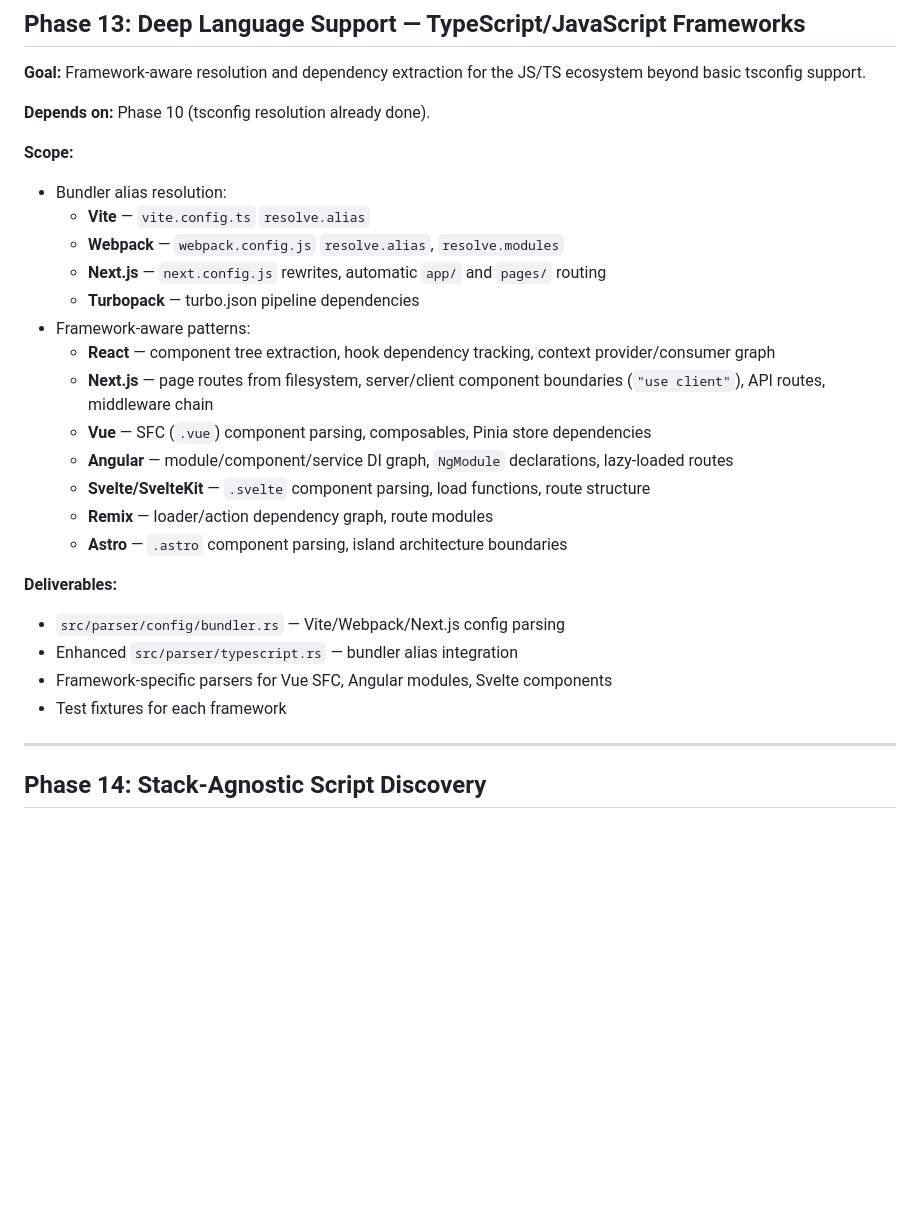
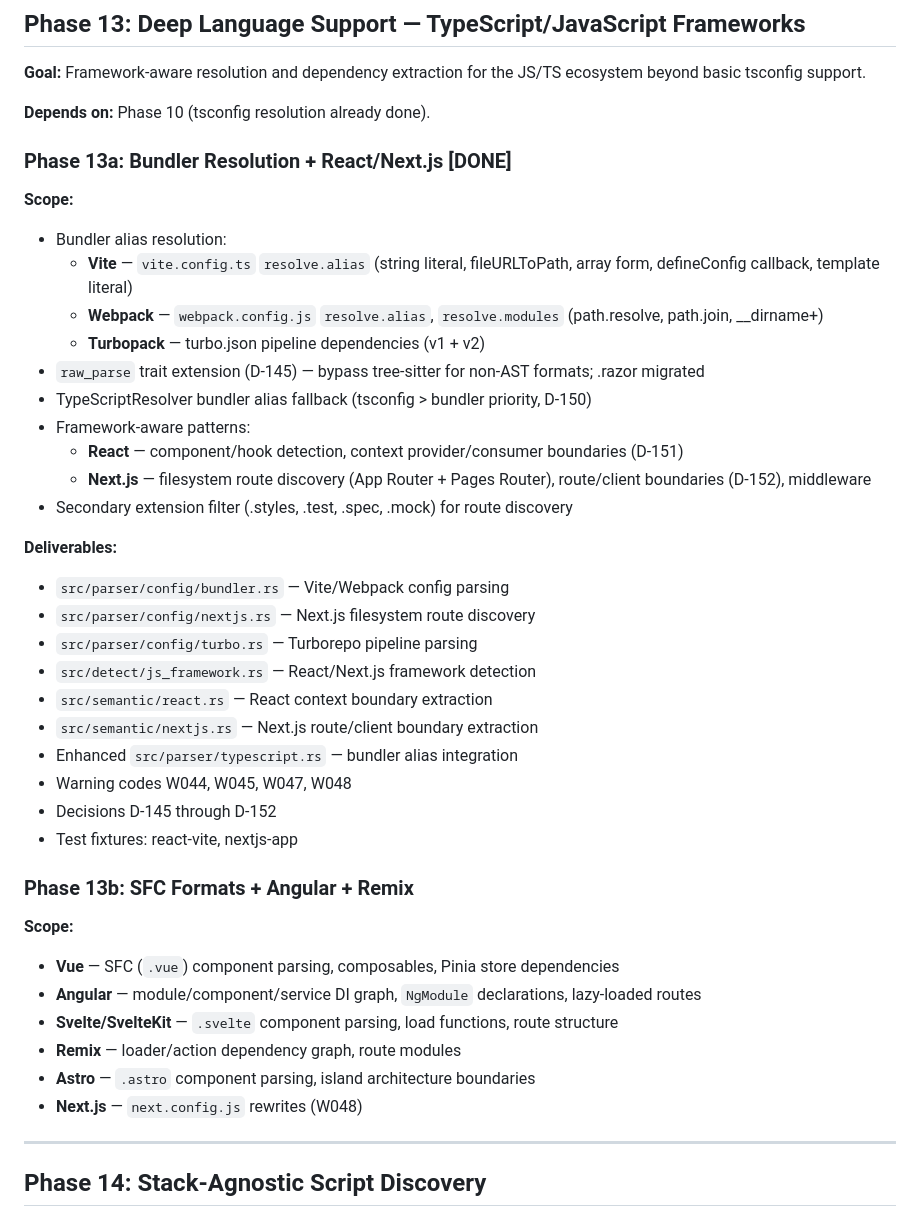
Before and after one commit to mind-decay/Ariadne, a Markdown page: design/ROADMAP.md, the part around the change. Rendered like a GitHub page; blank space fills up the shorter version.

Commit message:
ariadne(design): mark Phase 13a complete in ROADMAP
Split Phase 13 into 13a (done) and 13b (SFC formats, pending).

```diff
--- a/design/ROADMAP.md
+++ b/design/ROADMAP.md
@@ -1916,27 +1916,43 @@ For each FM approach during implementation:
 
 **Depends on:** Phase 10 (tsconfig resolution already done).
 
+### Phase 13a: Bundler Resolution + React/Next.js [DONE]
+
 **Scope:**
 
 - Bundler alias resolution:
-  - **Vite** — `vite.config.ts` `resolve.alias`
-  - **Webpack** — `webpack.config.js` `resolve.alias`, `resolve.modules`
-  - **Next.js** — `next.config.js` rewrites, automatic `app/` and `pages/` routing
-  - **Turbopack** — turbo.json pipeline dependencies
+  - **Vite** — `vite.config.ts` `resolve.alias` (string literal, fileURLToPath, array form, defineConfig callback, template literal)
+  - **Webpack** — `webpack.config.js` `resolve.alias`, `resolve.modules` (path.resolve, path.join, __dirname+)
+  - **Turbopack** — turbo.json pipeline dependencies (v1 + v2)
+- `raw_parse` trait extension (D-145) — bypass tree-sitter for non-AST formats; .razor migrated
+- TypeScriptResolver bundler alias fallback (tsconfig > bundler priority, D-150)
 - Framework-aware patterns:
-  - **React** — component tree extraction, hook dependency tracking, context provider/consumer graph
-  - **Next.js** — page routes from filesystem, server/client component boundaries (`"use client"`), API routes, middleware chain
-  - **Vue** — SFC (`.vue`) component parsing, composables, Pinia store dependencies
-  - **Angular** — module/component/service DI graph, `NgModule` declarations, lazy-loaded routes
-  - **Svelte/SvelteKit** — `.svelte` component parsing, load functions, route structure
-  - **Remix** — loader/action dependency graph, route modules
-  - **Astro** — `.astro` component parsing, island architecture boundaries
+  - **React** — component/hook detection, context provider/consumer boundaries (D-151)
+  - **Next.js** — filesystem route discovery (App Router + Pages Router), route/client boundaries (D-152), middleware
+- Secondary extension filter (.styles, .test, .spec, .mock) for route discovery
 
 **Deliverables:**
-- `src/parser/config/bundler.rs` — Vite/Webpack/Next.js config parsing
+- `src/parser/config/bundler.rs` — Vite/Webpack config parsing
+- `src/parser/config/nextjs.rs` — Next.js filesystem route discovery
+- `src/parser/config/turbo.rs` — Turborepo pipeline parsing
+- `src/detect/js_framework.rs` — React/Next.js framework detection
+- `src/semantic/react.rs` — React context boundary extraction
+- `src/semantic/nextjs.rs` — Next.js route/client boundary extraction
 - Enhanced `src/parser/typescript.rs` — bundler alias integration
-- Framework-specific parsers for Vue SFC, Angular modules, Svelte components
-- Test fixtures for each framework
+- Warning codes W044, W045, W047, W048
+- Decisions D-145 through D-152
+- Test fixtures: react-vite, nextjs-app
+
+### Phase 13b: SFC Formats + Angular + Remix
+
+**Scope:**
+
+- **Vue** — SFC (`.vue`) component parsing, composables, Pinia store dependencies
+- **Angular** — module/component/service DI graph, `NgModule` declarations, lazy-loaded routes
+- **Svelte/SvelteKit** — `.svelte` component parsing, load functions, route structure
+- **Remix** — loader/action dependency graph, route modules
+- **Astro** — `.astro` component parsing, island architecture boundaries
+- **Next.js** — `next.config.js` rewrites (W048)
 
 ---
 
```
